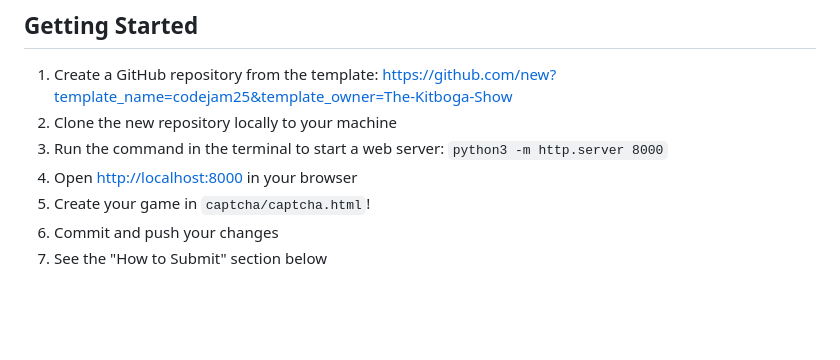
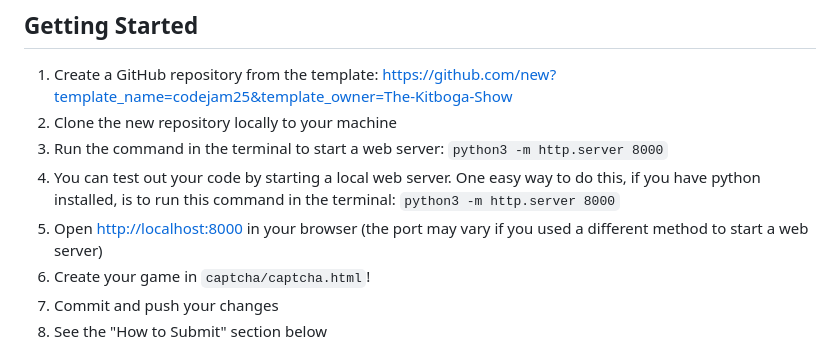
Before and after one commit to w3cj/kitboga-codejam25-word-problem-captcha, a Markdown page: README.md, the part around the change. Rendered like a GitHub page; blank space fills up the shorter version.

Commit message:
update instructions

```diff
--- a/README.md
+++ b/README.md
@@ -33,7 +33,8 @@ https://discord.com/kitboga
 1. Create a GitHub repository from the template: https://github.com/new?template_name=codejam25&template_owner=The-Kitboga-Show
 2. Clone the new repository locally to your machine
 3. Run the command in the terminal to start a web server: `python3 -m http.server 8000`
-4. Open [http://localhost:8000](http://localhost:8000) in your browser
+3. You can test out your code by starting a local web server. One easy way to do this, if you have python installed, is to run this command in the terminal: `python3 -m http.server 8000`
+4. Open [http://localhost:8000](http://localhost:8000) in your browser (the port may vary if you used a different method to start a web server)
 5. Create your game in `captcha/captcha.html`!
 6. Commit and push your changes
 7. See the "How to Submit" section below
```
